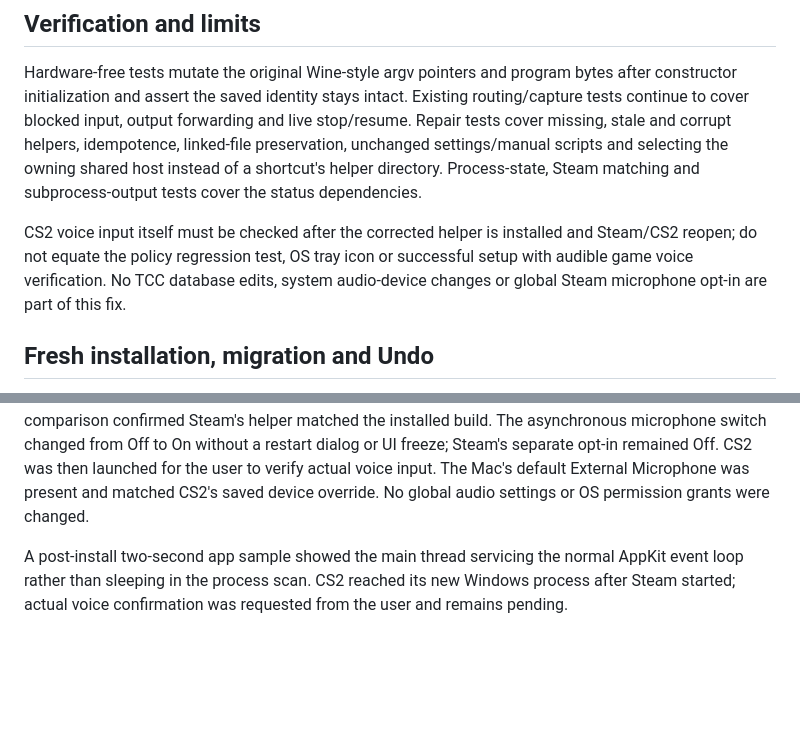
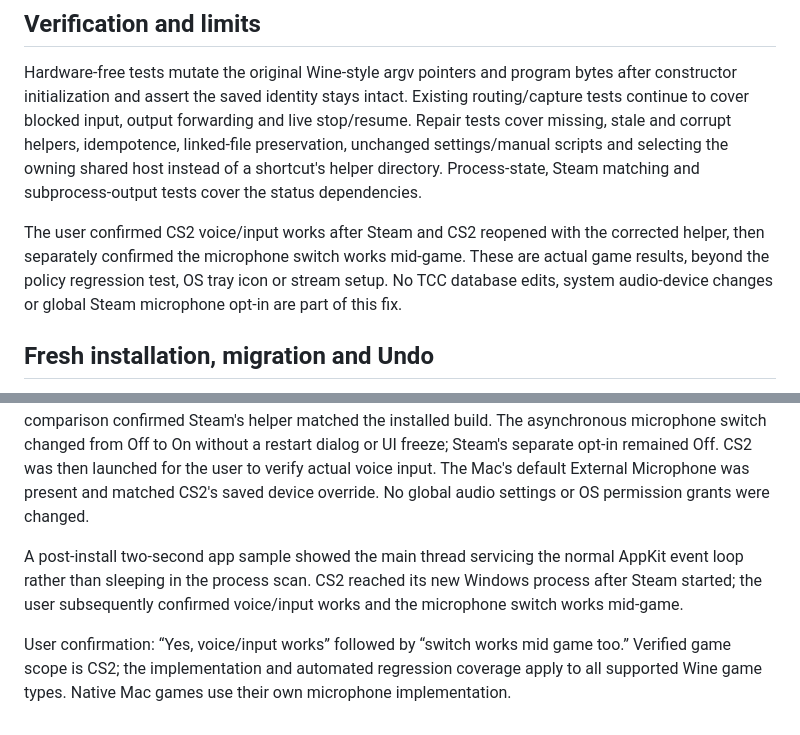
Before and after one commit to seastwood/Nokcandu, a Markdown page: docs/investigations/shared-microphone-routing-ui-repair-2026-11-02.md, 2 parts joined by grey strips. Drawn GitHub-style; blank space fills up the shorter version.

Commit message:
Record verified CS2 voice input and live microphone switching

```diff
--- a/docs/investigations/shared-microphone-routing-ui-repair-2026-11-02.md
+++ b/docs/investigations/shared-microphone-routing-ui-repair-2026-11-02.md
@@ -19,7 +19,7 @@ Wine 11's `dlls/ntdll/unix/env.c:rebuild_argv` removes the loader argument and m
 
 Hardware-free tests mutate the original Wine-style argv pointers and program bytes after constructor initialization and assert the saved identity stays intact. Existing routing/capture tests continue to cover blocked input, output forwarding and live stop/resume. Repair tests cover missing, stale and corrupt helpers, idempotence, linked-file preservation, unchanged settings/manual scripts and selecting the owning shared host instead of a shortcut's helper directory. Process-state, Steam matching and subprocess-output tests cover the status dependencies.
 
-CS2 voice input itself must be checked after the corrected helper is installed and Steam/CS2 reopen; do not equate the policy regression test, OS tray icon or successful setup with audible game voice verification. No TCC database edits, system audio-device changes or global Steam microphone opt-in are part of this fix.
+The user confirmed CS2 voice/input works after Steam and CS2 reopened with the corrected helper, then separately confirmed the microphone switch works mid-game. These are actual game results, beyond the policy regression test, OS tray icon or stream setup. No TCC database edits, system audio-device changes or global Steam microphone opt-in are part of this fix.
 
 ## Fresh installation, migration and Undo
 
@@ -31,4 +31,6 @@ Turn the microphone switch back to restore its previous choice. Revert the appli
 
 The complete suite passed 248 tests with ten optional skips and zero failures. The signed build passed deep/strict signature verification and was installed atomically with a local rollback copy retained. The restarted app could select CS2, open settings and run Repair. Its visible report confirmed “Audio and input helper: Matches this Nokcandu build; saved per-game microphone policies refreshed.” A read-only hash comparison confirmed Steam's helper matched the installed build. The asynchronous microphone switch changed from Off to On without a restart dialog or UI freeze; Steam's separate opt-in remained Off. CS2 was then launched for the user to verify actual voice input. The Mac's default External Microphone was present and matched CS2's saved device override. No global audio settings or OS permission grants were changed.
 
-A post-install two-second app sample showed the main thread servicing the normal AppKit event loop rather than sleeping in the process scan. CS2 reached its new Windows process after Steam started; actual voice confirmation was requested from the user and remains pending.
+A post-install two-second app sample showed the main thread servicing the normal AppKit event loop rather than sleeping in the process scan. CS2 reached its new Windows process after Steam started; the user subsequently confirmed voice/input works and the microphone switch works mid-game.
+
+User confirmation: “Yes, voice/input works” followed by “switch works mid game too.” Verified game scope is CS2; the implementation and automated regression coverage apply to all supported Wine game types. Native Mac games use their own microphone implementation.
```
Also changed, not shown: docs/compatibility-fixes.md (+2 -0 lines), docs/engineering-learnings.md (+2 -0 lines).
